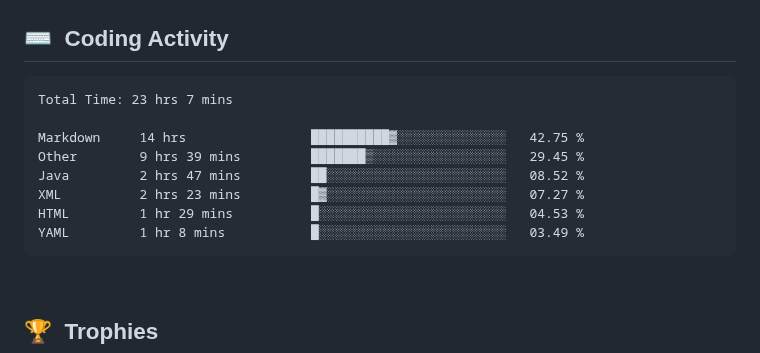
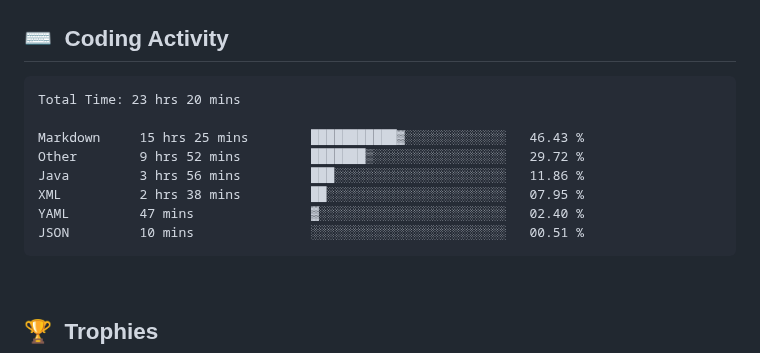
Before and after one commit to clarkeforwork-coder/clarkeforwork-coder, a Markdown page: README.md, the part around the change. GitHub-like rendering.

Commit message:
chore: update WakaTime coding activity

````diff
--- a/README.md
+++ b/README.md
@@ -35,14 +35,14 @@
 <!--START_SECTION:waka-->
 
 ```txt
-Total Time: 23 hrs 7 mins
+Total Time: 23 hrs 20 mins
 
-Markdown     14 hrs                ██████████▓░░░░░░░░░░░░░░   42.75 %
-Other        9 hrs 39 mins         ███████▒░░░░░░░░░░░░░░░░░   29.45 %
-Java         2 hrs 47 mins         ██░░░░░░░░░░░░░░░░░░░░░░░   08.52 %
-XML          2 hrs 23 mins         █▓░░░░░░░░░░░░░░░░░░░░░░░   07.27 %
-HTML         1 hr 29 mins          █░░░░░░░░░░░░░░░░░░░░░░░░   04.53 %
-YAML         1 hr 8 mins           █░░░░░░░░░░░░░░░░░░░░░░░░   03.49 %
+Markdown     15 hrs 25 mins        ███████████▓░░░░░░░░░░░░░   46.43 %
+Other        9 hrs 52 mins         ███████▒░░░░░░░░░░░░░░░░░   29.72 %
+Java         3 hrs 56 mins         ███░░░░░░░░░░░░░░░░░░░░░░   11.86 %
+XML          2 hrs 38 mins         ██░░░░░░░░░░░░░░░░░░░░░░░   07.95 %
+YAML         47 mins               ▓░░░░░░░░░░░░░░░░░░░░░░░░   02.40 %
+JSON         10 mins               ░░░░░░░░░░░░░░░░░░░░░░░░░   00.51 %
 ```
 
 <!--END_SECTION:waka-->
````
